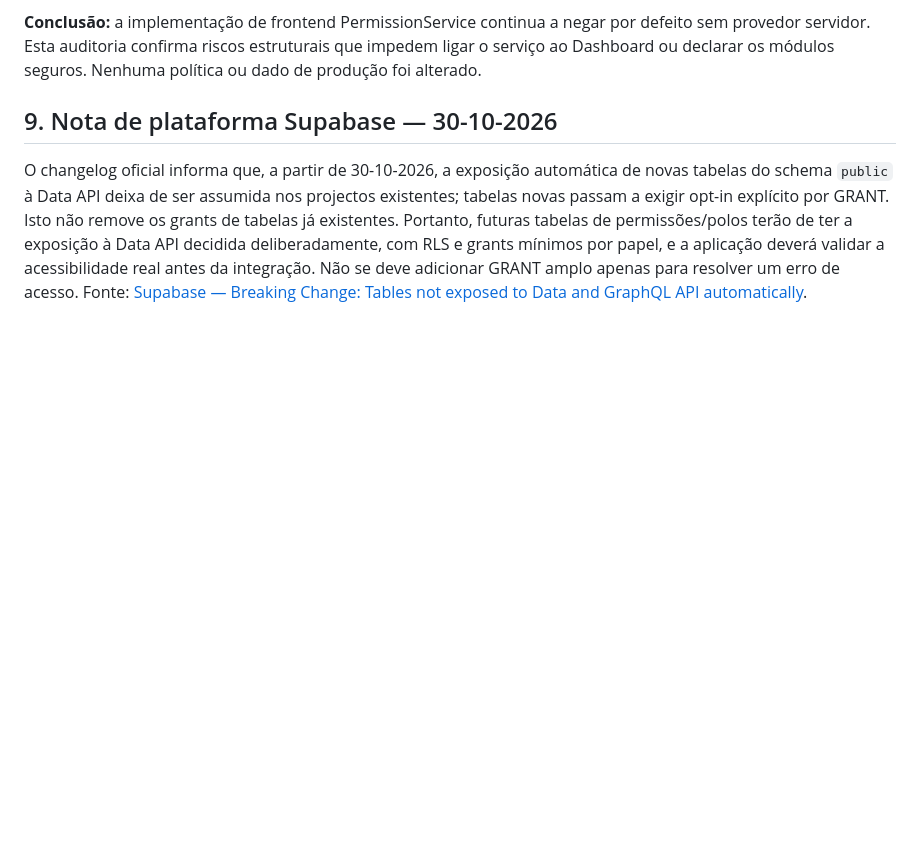
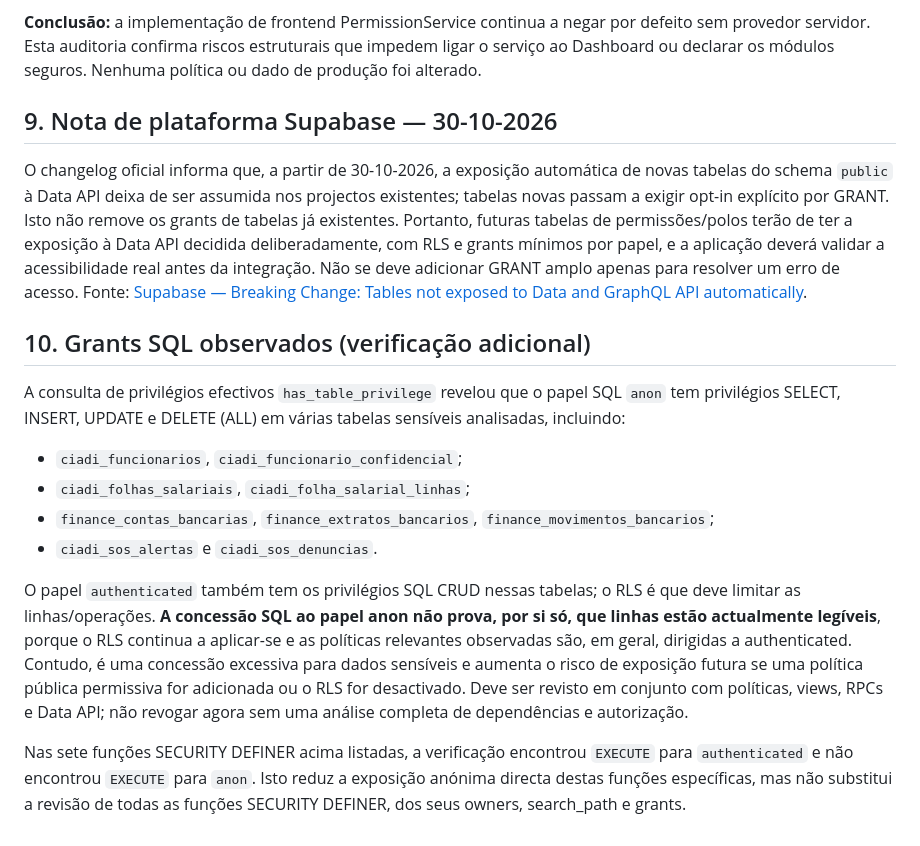
Before and after one commit to ivanioalberto83-cmyk/CIADI-, a Markdown page: docs/auditoria/CIADI-MATRIZ-PERMISSOES-RH-FINANCEIRO-CLINICA-SOS-2026-10-30.md, the part around the change. Rendered like a GitHub page; blank space fills up the shorter version.

Commit message:
docs(ciadi): documentar grants sensíveis e privilégios RPC

```diff
--- a/docs/auditoria/CIADI-MATRIZ-PERMISSOES-RH-FINANCEIRO-CLINICA-SOS-2026-10-30.md
+++ b/docs/auditoria/CIADI-MATRIZ-PERMISSOES-RH-FINANCEIRO-CLINICA-SOS-2026-10-30.md
@@ -109,3 +109,15 @@ As funções têm `search_path = public`. Antes de reutilizar ou ampliar qualque
 
 ## 9. Nota de plataforma Supabase — 30-10-2026
 O changelog oficial informa que, a partir de 30-10-2026, a exposição automática de novas tabelas do schema `public` à Data API deixa de ser assumida nos projectos existentes; tabelas novas passam a exigir opt-in explícito por GRANT. Isto não remove os grants de tabelas já existentes. Portanto, futuras tabelas de permissões/polos terão de ter a exposição à Data API decidida deliberadamente, com RLS e grants mínimos por papel, e a aplicação deverá validar a acessibilidade real antes da integração. Não se deve adicionar GRANT amplo apenas para resolver um erro de acesso. Fonte: [Supabase — Breaking Change: Tables not exposed to Data and GraphQL API automatically](https://supabase.com/changelog/45329-breaking-change-tables-not-exposed-to-data-and-graphql-api-automatically).
+
+
+## 10. Grants SQL observados (verificação adicional)
+A consulta de privilégios efectivos `has_table_privilege` revelou que o papel SQL `anon` tem privilégios SELECT, INSERT, UPDATE e DELETE (ALL) em várias tabelas sensíveis analisadas, incluindo:
+- `ciadi_funcionarios`, `ciadi_funcionario_confidencial`;
+- `ciadi_folhas_salariais`, `ciadi_folha_salarial_linhas`;
+- `finance_contas_bancarias`, `finance_extratos_bancarios`, `finance_movimentos_bancarios`;
+- `ciadi_sos_alertas` e `ciadi_sos_denuncias`.
+
+O papel `authenticated` também tem os privilégios SQL CRUD nessas tabelas; o RLS é que deve limitar as linhas/operações. **A concessão SQL ao papel anon não prova, por si só, que linhas estão actualmente legíveis**, porque o RLS continua a aplicar-se e as políticas relevantes observadas são, em geral, dirigidas a authenticated. Contudo, é uma concessão excessiva para dados sensíveis e aumenta o risco de exposição futura se uma política pública permissiva for adicionada ou o RLS for desactivado. Deve ser revisto em conjunto com políticas, views, RPCs e Data API; não revogar agora sem uma análise completa de dependências e autorização.
+
+Nas sete funções SECURITY DEFINER acima listadas, a verificação encontrou `EXECUTE` para `authenticated` e não encontrou `EXECUTE` para `anon`. Isto reduz a exposição anónima directa destas funções específicas, mas não substitui a revisão de todas as funções SECURITY DEFINER, dos seus owners, search_path e grants.
```
